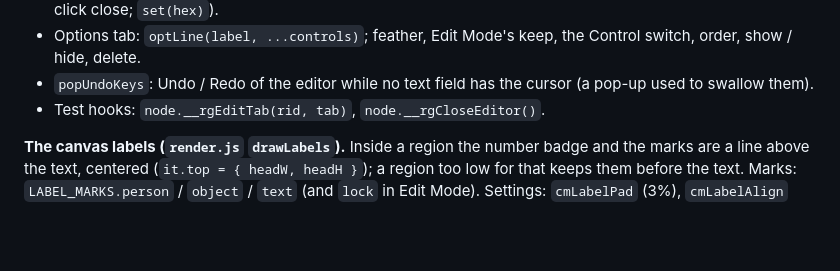
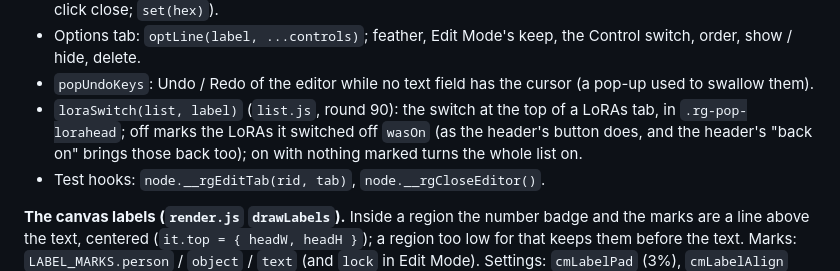
Before and after one commit to TheGhostOfSmittyWerbenjagermanjensen/ComfyUI-Region-Genie, a Markdown page: docs/HANDOFF.md, the part around one of its changes. Rendered like a GitHub page; blank space fills up the shorter version.

```diff
--- a/docs/HANDOFF.md
+++ b/docs/HANDOFF.md
@@ -242,6 +242,7 @@ The owner chose layout B from three mock-ups (a ⋯ menu; inside the opened regi
 - Palette tab: `paletteTab(box, r, st)` in `list.js`; `st` (`ed.pal`) keeps the selected color, the inline picker and an undo snapshot between refreshes, so a redraw doesn't end a drag. A change is committed as one undo step half a second after the color rests (`st.flush`, also when the pop-up closes). `openColorPicker(null, hex, { inline: host })` builds the picker into the tab (no window, no outside-click close; `set(hex)`).
 - Options tab: `optLine(label, ...controls)`; feather, Edit Mode's keep, the Control switch, order, show / hide, delete.
 - `popUndoKeys`: Undo / Redo of the editor while no text field has the cursor (a pop-up used to swallow them).
+- `loraSwitch(list, label)` (`list.js`, round 90): the switch at the top of a LoRAs tab, in `.rg-pop-lorahead`; off marks the LoRAs it switched off `wasOn` (as the header's button does, and the header's "back on" brings those back too); on with nothing marked turns the whole list on.
 - Test hooks: `node.__rgEditTab(rid, tab)`, `node.__rgCloseEditor()`.
 
 **The canvas labels (`render.js` `drawLabels`).** Inside a region the number badge and the marks are a line above the text, centered (`it.top = { headW, headH }`); a region too low for that keeps them before the text. Marks: `LABEL_MARKS.person` / `object` / `text` (and `lock` in Edit Mode). Settings: `cmLabelPad` (3%), `cmLabelAlign` (left / center).
```
Also changed, not shown: other parts of docs/HANDOFF.md (+1 -1 lines), docs/CHANGELOG.md (+5 -0 lines), docs/region-genie.md (+1 -0 lines), docs/images/large-editor.png, docs/images/lora.png, 4 other files.
